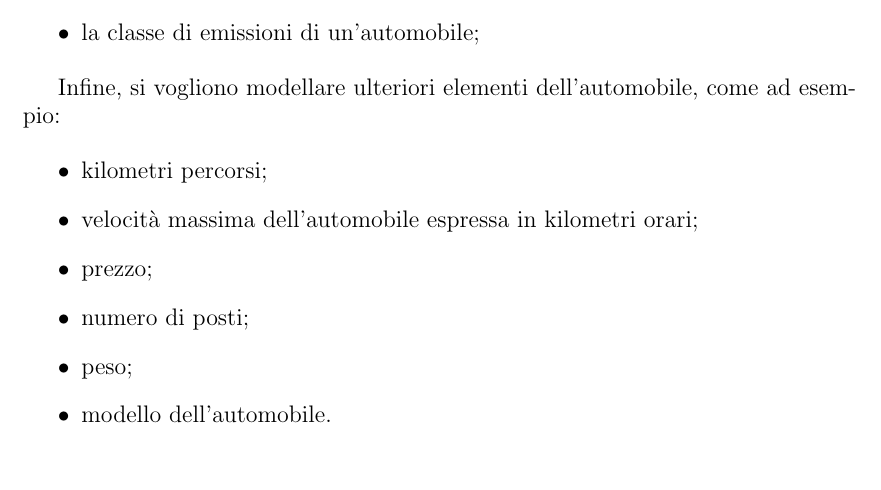
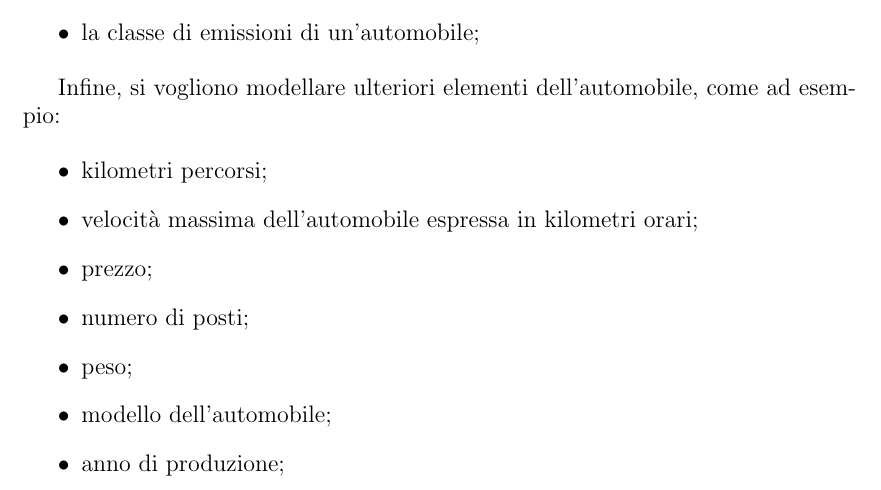
Before and after one commit to FilippoVissani/carpedia, a LaTeX thesis (docs/thesis-main.tex, which reads docs/chapters/chapter-02.tex): part of page 7 of 25, cut so that both start at the same text, the shorter picture padded with empty space. Compiled offline with pdfLaTeX.

Commit message:
docs: update requirements

```diff
--- a/docs/chapters/chapter-02.tex
+++ b/docs/chapters/chapter-02.tex
@@ -52,5 +52,6 @@ Infine, si vogliono modellare ulteriori elementi dell'automobile, come ad esempi
     \item prezzo;
     \item numero di posti;
     \item peso;
-    \item modello dell'automobile.
+    \item modello dell'automobile;
+    \item anno di produzione;
 \end{itemize}
```
